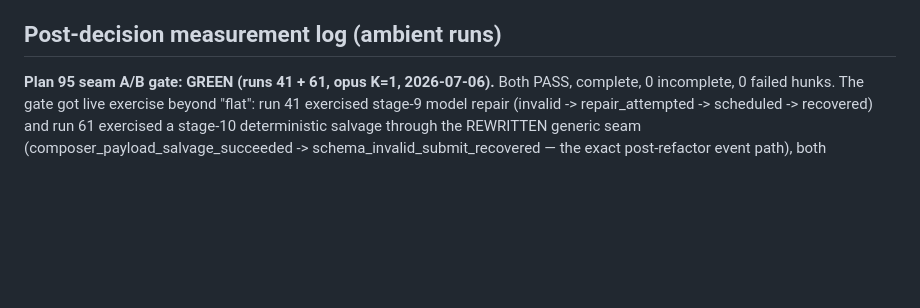
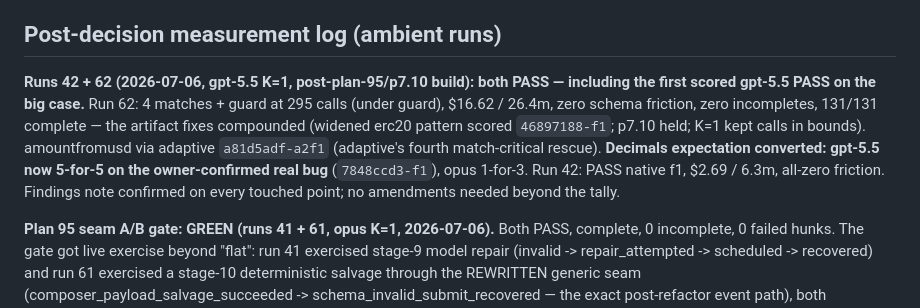
Before and after one commit to 0xPolygon/codegenie, a Markdown page: specs/plans/PUNCHLIST.md, the part around the change. GitHub-like rendering; blank space fills up the shorter version.

Commit message:
punchlist + findings note: runs 42/62 — first scored gpt-5.5 big-case PASS, decimals 5-for-5
Co-Authored-By: Claude Fable 5 <noreply@anthropic.com>

```diff
--- a/specs/plans/PUNCHLIST.md
+++ b/specs/plans/PUNCHLIST.md
@@ -68,6 +68,8 @@ Sequencing (2026-07-04): the measurement campaign (owner runs feeding the plan-9
   4. **Plan 96** — CENSUS COMPLETE 2026-07-04, code not started: `0c4d5213` runs 46-54 show real mode spread (594 budget events; adaptive selected 211; sliced modes 234; `adaptive_sliced` has the highest rough run+path finding rate). Do not delete blindly; fixed budget must be sized from productive sliced modes and A/B'd before landing.
 
 ## Post-decision measurement log (ambient runs)
+
+**Runs 42 + 62 (2026-07-06, gpt-5.5 K=1, post-plan-95/p7.10 build): both PASS — including the first scored gpt-5.5 PASS on the big case.** Run 62: 4 matches + guard at 295 calls (under guard), $16.62 / 26.4m, zero schema friction, zero incompletes, 131/131 complete — the artifact fixes compounded (widened erc20 pattern scored `46897188-f1`; p7.10 held; K=1 kept calls in bounds). amountfromusd via adaptive `a81d5adf-a2f1` (adaptive's fourth match-critical rescue). **Decimals expectation converted: gpt-5.5 now 5-for-5 on the owner-confirmed real bug** (`7848ccd3-f1`), opus 1-for-3. Run 42: PASS native f1, $2.69 / 6.3m, all-zero friction. Findings note confirmed on every touched point; no amendments needed beyond the tally.
 
 **Plan 95 seam A/B gate: GREEN (runs 41 + 61, opus K=1, 2026-07-06).** Both PASS, complete, 0 incomplete, 0 failed hunks. The gate got live exercise beyond "flat": run 41 exercised stage-9 model repair (invalid -> repair_attempted -> scheduled -> recovered) and run 61 exercised a stage-10 deterministic salvage through the REWRITTEN generic seam (composer_payload_salvage_succeeded -> schema_invalid_submit_recovered — the exact post-refactor event path), both recovering with recFail 0 and friction at census rates (1 invalid/run). Run 61 is also the best opus scoreline on this case ever: 4 matches including zero-native via adaptive `72a8ab63-a2f1` (adaptive's third match-critical contribution) + erc20 + native amountfromusd; decimals optional expectation not converted by opus this draw (opus 1/3 on it). Retry-path unification (final plan-95 slice) now unblocked.
 
```
